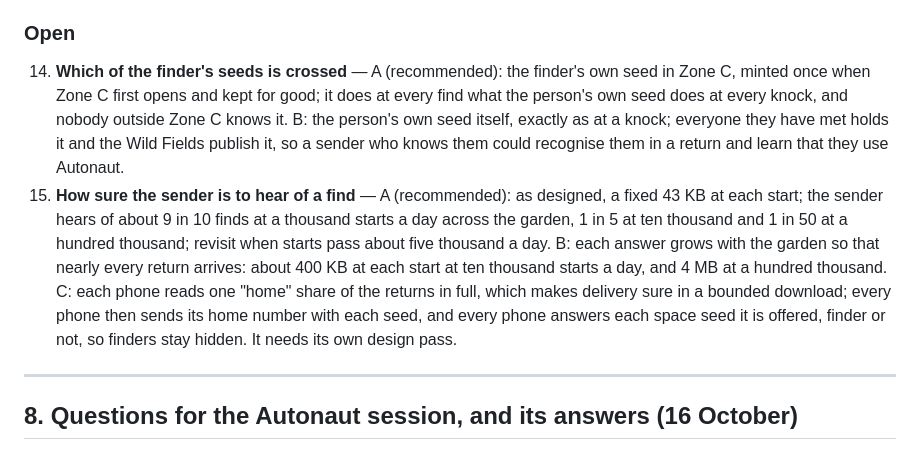
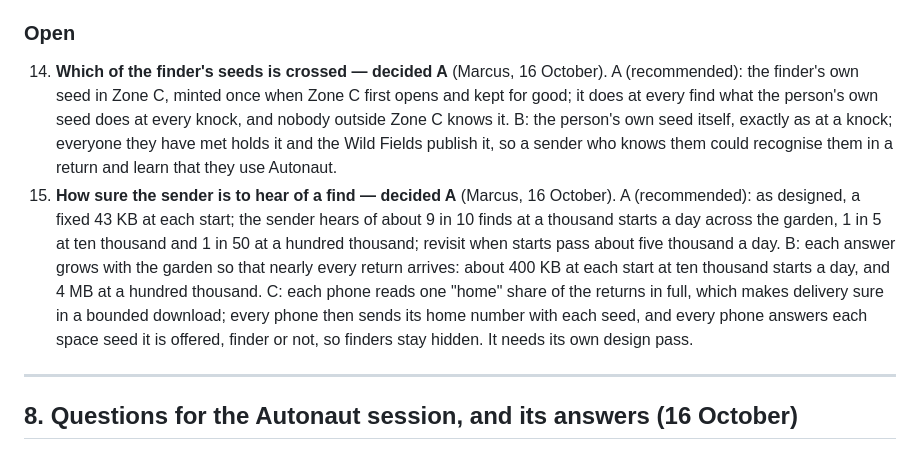
Before and after one commit to marcusbsorensen/peace-garden, a Markdown page: design/space-seeds-2026-10-16/DESIGN.md, the part around the change. Rendered like a GitHub page.

Commit message:
Zone C design: Marcus decided 14A (a Zone C seed of the finder's own) and 15A (fixed 43 KB answer; revisit past about 5,000 starts a day)
Co-Authored-By: Claude Opus 5.5 <noreply@anthropic.com>

```diff
--- a/design/space-seeds-2026-10-16/DESIGN.md
+++ b/design/space-seeds-2026-10-16/DESIGN.md
@@ -438,8 +438,8 @@ Two consequences to know, neither of them a change: Autonaut's space garden draw
 
 ### Open
 
-14. **Which of the finder's seeds is crossed** — A (recommended): the finder's own seed in Zone C, minted once when Zone C first opens and kept for good; it does at every find what the person's own seed does at every knock, and nobody outside Zone C knows it. B: the person's own seed itself, exactly as at a knock; everyone they have met holds it and the Wild Fields publish it, so a sender who knows them could recognise them in a return and learn that they use Autonaut.
-15. **How sure the sender is to hear of a find** — A (recommended): as designed, a fixed 43 KB at each start; the sender hears of about 9 in 10 finds at a thousand starts a day across the garden, 1 in 5 at ten thousand and 1 in 50 at a hundred thousand; revisit when starts pass about five thousand a day. B: each answer grows with the garden so that nearly every return arrives: about 400 KB at each start at ten thousand starts a day, and 4 MB at a hundred thousand. C: each phone reads one "home" share of the returns in full, which makes delivery sure in a bounded download; every phone then sends its home number with each seed, and every phone answers each space seed it is offered, finder or not, so finders stay hidden. It needs its own design pass.
+14. **Which of the finder's seeds is crossed — decided A** (Marcus, 16 October). A (recommended): the finder's own seed in Zone C, minted once when Zone C first opens and kept for good; it does at every find what the person's own seed does at every knock, and nobody outside Zone C knows it. B: the person's own seed itself, exactly as at a knock; everyone they have met holds it and the Wild Fields publish it, so a sender who knows them could recognise them in a return and learn that they use Autonaut.
+15. **How sure the sender is to hear of a find — decided A** (Marcus, 16 October). A (recommended): as designed, a fixed 43 KB at each start; the sender hears of about 9 in 10 finds at a thousand starts a day across the garden, 1 in 5 at ten thousand and 1 in 50 at a hundred thousand; revisit when starts pass about five thousand a day. B: each answer grows with the garden so that nearly every return arrives: about 400 KB at each start at ten thousand starts a day, and 4 MB at a hundred thousand. C: each phone reads one "home" share of the returns in full, which makes delivery sure in a bounded download; every phone then sends its home number with each seed, and every phone answers each space seed it is offered, finder or not, so finders stay hidden. It needs its own design pass.
 
 ---
 
```
